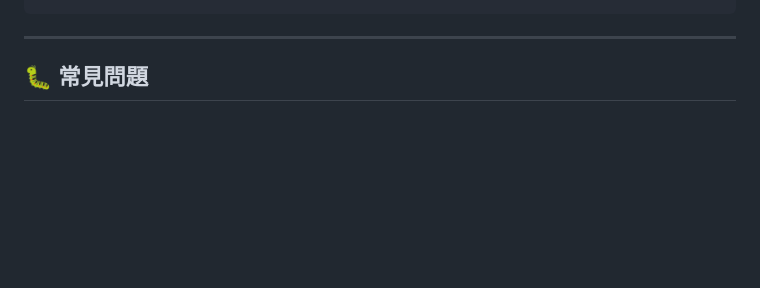
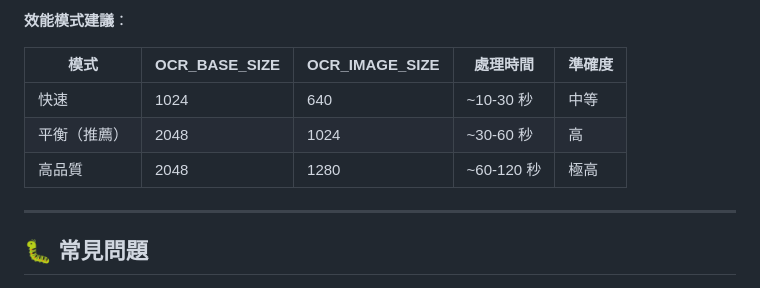
Before and after one commit to ch-neural/deepseek-ocr-api, a Markdown page: README.md, the part around one of its changes. Rendered like a GitHub page; blank space fills up the shorter version.

````diff
--- a/README.md
+++ b/README.md
@@ -299,4 +321,12 @@ class Config:
 ```
+
+**效能模式建議**：
+
+| 模式 | OCR_BASE_SIZE | OCR_IMAGE_SIZE | 處理時間 | 準確度 |
+|------|---------------|----------------|----------|--------|
+| 快速 | 1024 | 640 | ~10-30 秒 | 中等 |
+| 平衡（推薦） | 2048 | 1024 | ~30-60 秒 | 高 |
+| 高品質 | 2048 | 1280 | ~60-120 秒 | 極高 |
 
 ---
 
````
Also changed, not shown: other parts of README.md (+63 -29 lines).
